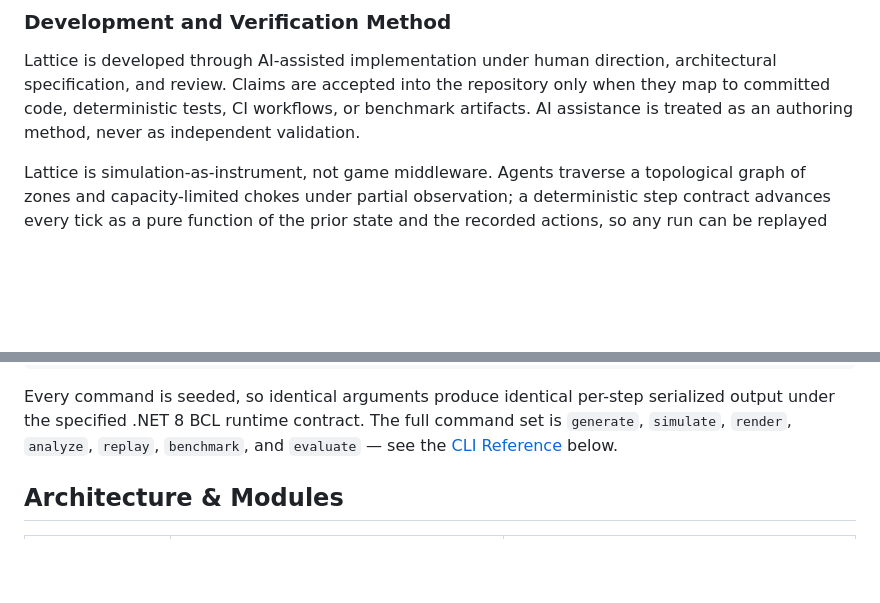
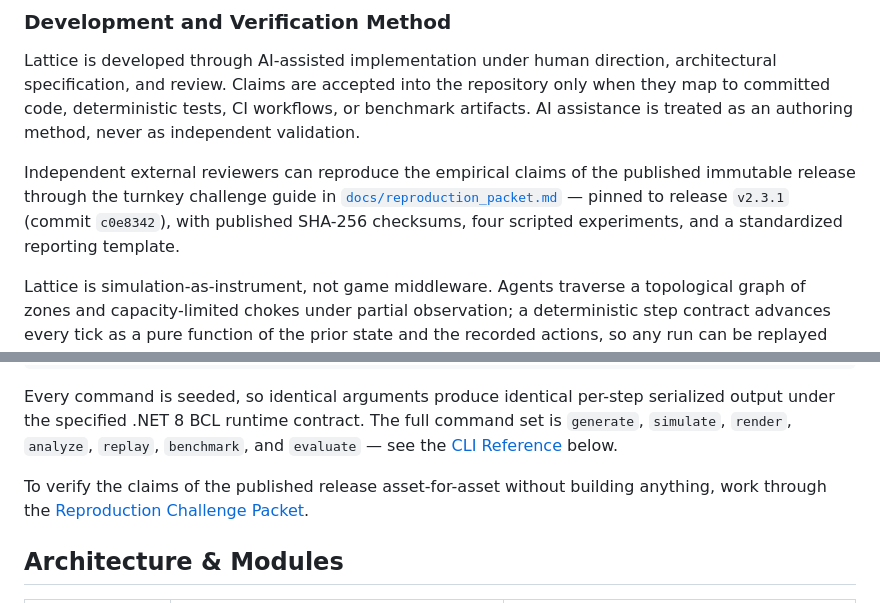
Before and after one commit to candavere/lattice, a Markdown page: README.md, 2 parts joined by grey strips. Rendered like a GitHub page; blank space fills up the shorter version.

Commit message:
docs: add independent reproduction challenge packet for v2.3.1 release

```diff
--- a/README.md
+++ b/README.md
@@ -50,6 +50,12 @@ architectural specification, and review. Claims are accepted into the
 repository only when they map to committed code, deterministic tests, CI
 workflows, or benchmark artifacts. AI assistance is treated as an authoring
 method, never as independent validation.
+
+Independent external reviewers can reproduce the empirical claims of the
+published immutable release through the turnkey challenge guide in
+[`docs/reproduction_packet.md`](docs/reproduction_packet.md) — pinned to
+release `v2.3.1` (commit `c0e8342`), with published SHA-256 checksums, four
+scripted experiments, and a standardized reporting template.
 
 Lattice is simulation-as-instrument, not game middleware. Agents traverse a
 topological graph of zones and capacity-limited chokes under partial
@@ -157,6 +163,10 @@ serialized output under the specified .NET 8 BCL runtime contract. The full
 command set is `generate`, `simulate`, `render`,
 `analyze`, `replay`, `benchmark`, and `evaluate` — see the
 [CLI Reference](#cli-reference) below.
+
+To verify the claims of the published release asset-for-asset without building
+anything, work through the
+[Reproduction Challenge Packet](docs/reproduction_packet.md).
 
 ## Architecture & Modules
 
```
Also changed, not shown: docs/SUPPORT_AND_REPRODUCIBILITY.md (+15 -0 lines), docs/reproduction_packet.md (added, +337 -0 lines).
